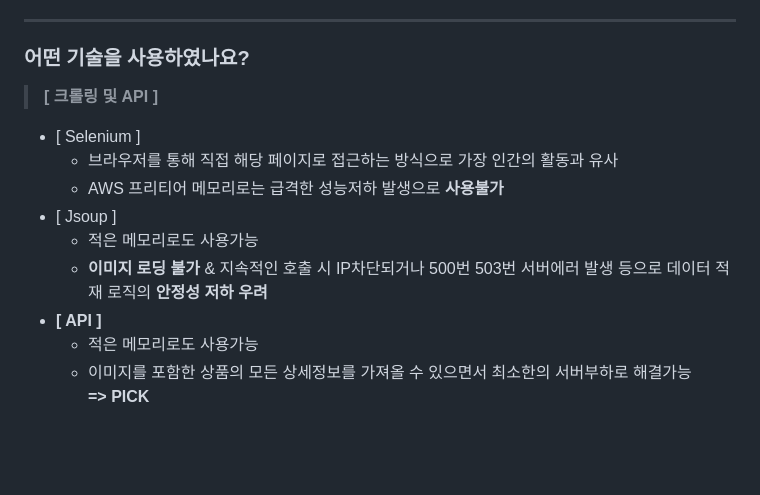
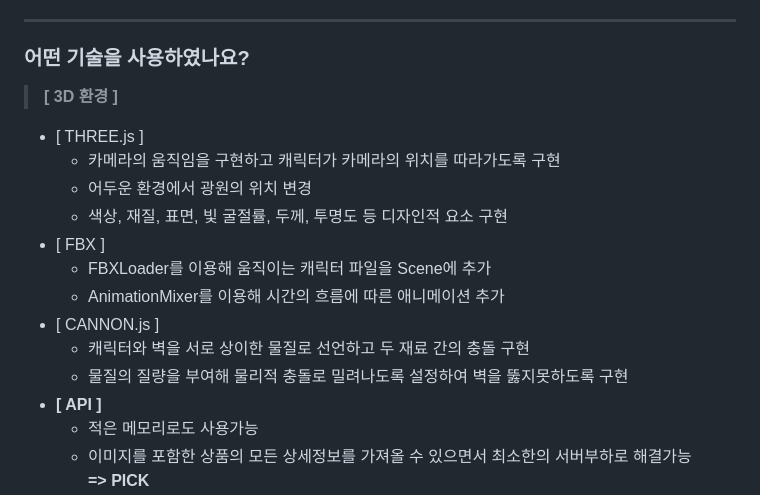
Before and after one commit to ParkSungCheol/DigitalGameNomad, a Markdown page: README.md, the part around the change. Rendered like a GitHub page; blank space fills up the shorter version.

```diff
--- a/README.md
+++ b/README.md
@@ -6,13 +6,17 @@
 > **[ 게임 전시관 ]** 형태의 프로젝트<br/>
 ------------
 ### 어떤 기술을 사용하였나요?
-> **[ 크롤링 및 API ]**
-+ [ Selenium ]
-  + 브라우저를 통해 직접 해당 페이지로 접근하는 방식으로 가장 인간의 활동과 유사
-  + AWS 프리티어 메모리로는 급격한 성능저하 발생으로 **사용불가**
-+ [ Jsoup ]
-  + 적은 메모리로도 사용가능
-  + **이미지 로딩 불가** & 지속적인 호출 시 IP차단되거나 500번 503번 서버에러 발생 등으로 데이터 적재 로직의 **안정성 저하 우려**
+> **[ 3D 환경 ]**
++ [ THREE.js ]
+  + 카메라의 움직임을 구현하고 캐릭터가 카메라의 위치를 따라가도록 구현
+  + 어두운 환경에서 광원의 위치 변경
+  + 색상, 재질, 표면, 빛 굴절률, 두께, 투명도 등 디자인적 요소 구현
++ [ FBX ]
+  + FBXLoader를 이용해 움직이는 캐릭터 파일을 Scene에 추가
+  + AnimationMixer를 이용해 시간의 흐름에 따른 애니메이션 추가
++ [ CANNON.js ]
+  + 캐릭터와 벽을 서로 상이한 물질로 선언하고 두 재료 간의 충돌 구현
+  + 물질의 질량을 부여해 물리적 충돌로 밀려나도록 설정하여 벽을 뚫지못하도록 구현
 + **[ API ]**
   + 적은 메모리로도 사용가능
   + 이미지를 포함한 상품의 모든 상세정보를 가져올 수 있으면서 최소한의 서버부하로 해결가능<br/> **=> PICK**
```
